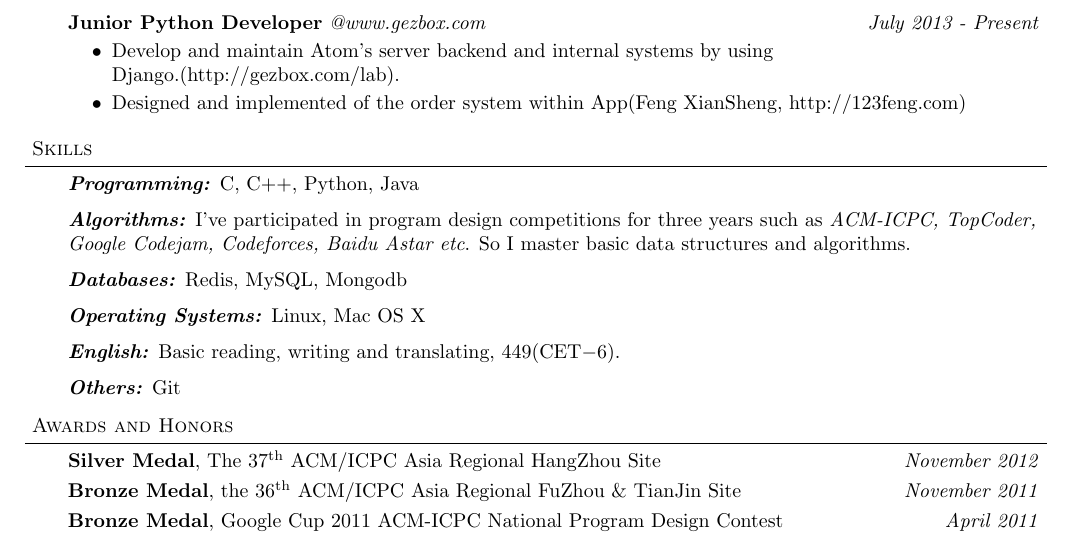
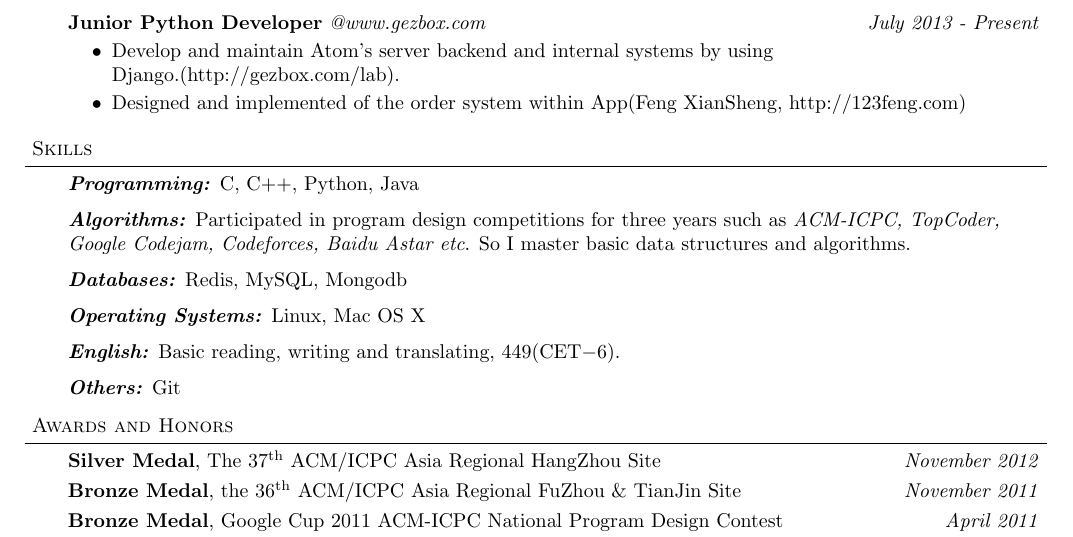
Before and after one commit to Altynai/files, a LaTeX document (altynai/altynai-en.tex): part of the page, cut so that both start at the same text. Compiled offline with pdfLaTeX.

Commit message:
fix `Skills`

```diff
--- a/altynai/altynai-en.tex
+++ b/altynai/altynai-en.tex
@@ -124,7 +124,7 @@
 	\emph{\textbf{Programming:}}{} C, C++, Python, Java \\
 	\medskip
 
-    \emph{\textbf{Algorithms:}}{} I've participated in program design competitions for three years such as \emph{ACM-ICPC,
+    \emph{\textbf{Algorithms:}}{} Participated in program design competitions for three years such as \emph{ACM-ICPC,
 TopCoder, Google Codejam, Codeforces, Baidu Astar etc}. So I master basic data structures and algorithms.\\
     \medskip
 
```
